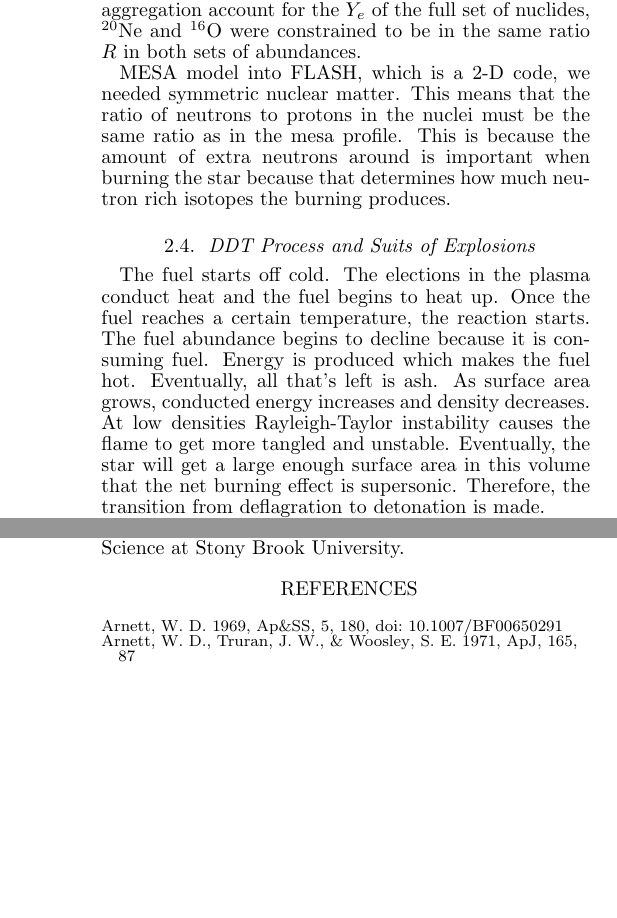
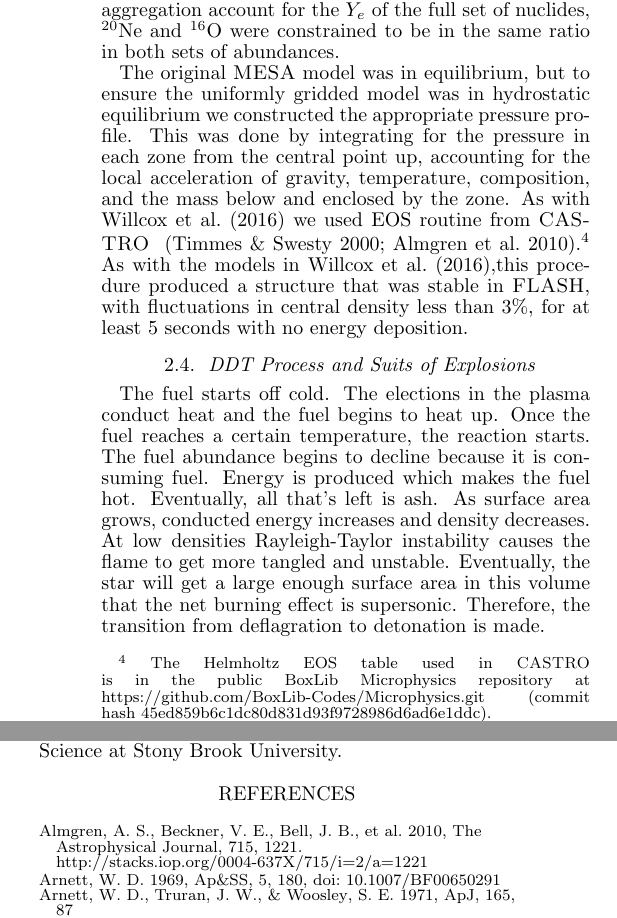
Before and after one commit to Flash-Star/hybrid-paper-brooks, a LaTeX document (paper/ms.tex): two parts of the columns of pages 5 and 7 of 8 before the commit and two parts of the columns of pages 5 and 7 of 9 after it, joined at a grey line, cut so that both start at the same text, the shorter picture padded with empty space. Compiled offline with pdfLaTeX; a missing bibliography style is replaced by a similar one.

Commit message:
Picked off another subsection in the methodology section of Carlyn's paper.

```diff
--- a/paper/ms.tex
+++ b/paper/ms.tex
@@ -627,15 +627,26 @@ equals the number of protons). Similarly to~\citet{willcoxetal2016},
 other neutron-rich isotopes in the initial model were combined into
 \Ne{22}, which serves as a proxy for metallicty. The aggregation
 account for the $Y_e$ of the full set of nuclides, \Ne{20}
-and \Ox{16} were constrained to be in the same ratio $R$ in both
+and \Ox{16} were constrained to be in the same ratio in both
 sets of abundances.
 
-
-MESA model into FLASH, which is a 2-D code, we needed symmetric nuclear
-matter. This means that the ratio of neutrons to protons in the nuclei
-must be the same ratio as in the mesa profile. This is because the amount
-of extra neutrons around is important when burning the star because that
-determines how much neutron rich isotopes the burning produces.
+The original \MESA\ model was in equilibrium, but to ensure
+the uniformly gridded model was in hydrostatic equilibrium we
+constructed the appropriate pressure profile. This was done by
+integrating for the pressure in each zone from the central point up,
+accounting for the local acceleration of gravity, temperature,
+composition, and the mass below and enclosed by the zone. As
+with \citet{willcoxetal2016} we used
+EOS routine from
+\CASTRO\ ~\citep{timmes.swesty:accuracy,castro1}.\footnote{The
+Helmholtz EOS table used in \CASTRO\ is in the public BoxLib
+Microphysics repository at
+  \url{https://github.com/BoxLib-Codes/Microphysics.git} (commit
+  hash $\mathrm{45ed859b6c1dc80d831d93f9728986d6ad6e1ddc}$).} As
+ with the models in \citet{willcoxetal2016},this procedure produced
+ a structure that was stable in \FLASH, with fluctuations in central
+density less than $3\%$, for at least $5$ seconds with no energy
+deposition.
 
 \subsection{DDT Process and Suits of Explosions}
 
```
